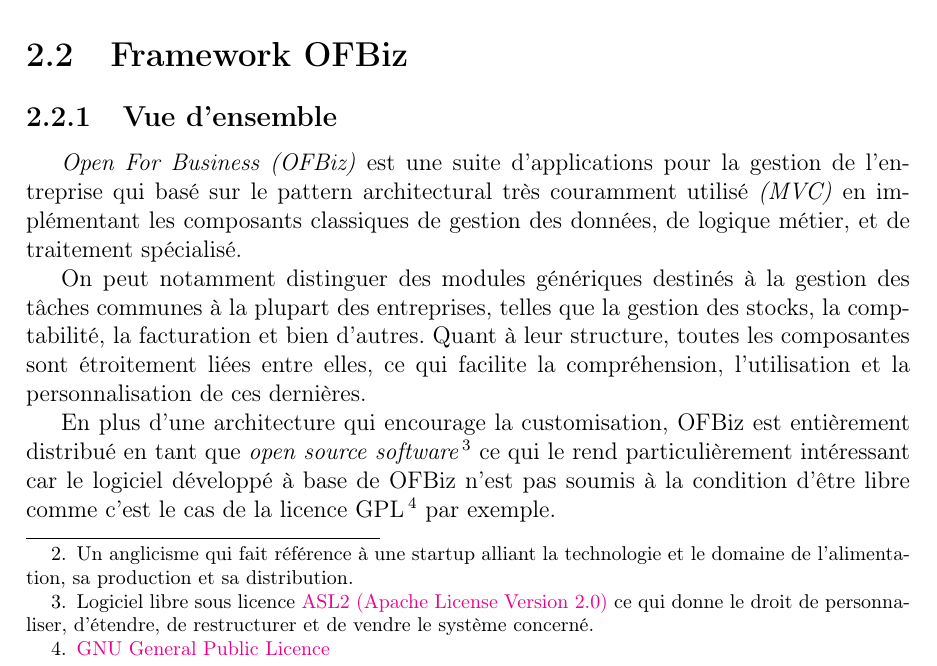
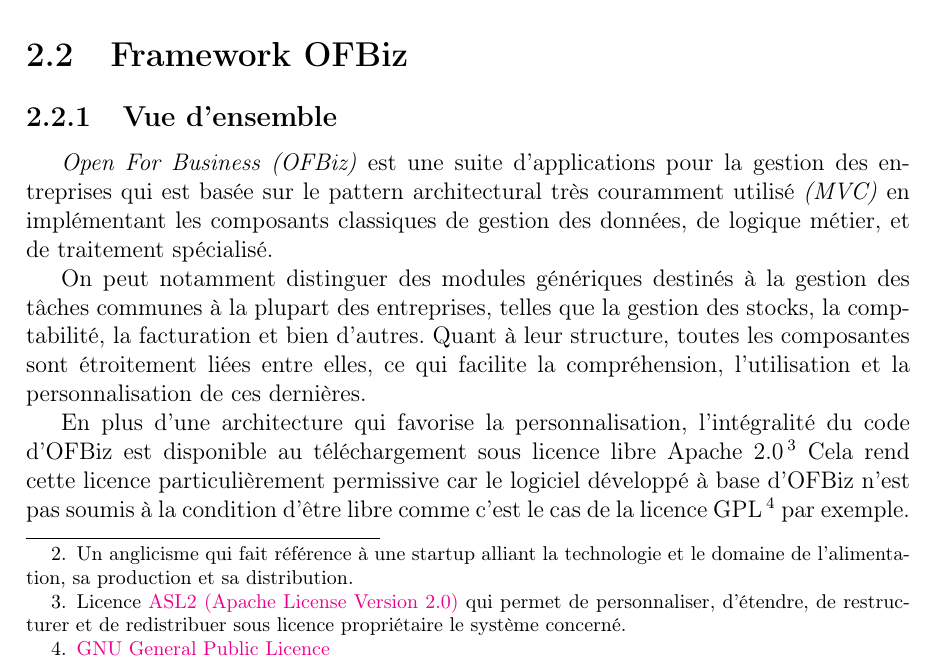
Before and after one commit to ArtemRozovyk/Rapport, a LaTeX thesis (main.tex, which reads contexte.tex): part of page 8 of 32, cut so that both start at the same text. Compiled offline with pdfLaTeX.

Commit message:
Amélioration contexte

```diff
--- a/contexte.tex
+++ b/contexte.tex
@@ -38,12 +38,12 @@
 
 \section{Framework OFBiz}
 \subsection{Vue d'ensemble}
-\emph{Open For Business (OFBiz)} est une suite d'applications pour la gestion de l'entreprise qui basé sur le pattern architectural très couramment utilisé \emph{(MVC)} en implémentant les composants classiques de gestion des données, de logique métier, et de traitement spécialisé.
+\emph{Open For Business (OFBiz)} est une suite d'applications pour la gestion des entreprises qui est basée sur le pattern architectural très couramment utilisé \emph{(MVC)} en implémentant les composants classiques de gestion des données, de logique métier, et de traitement spécialisé.
 
 On peut notamment distinguer des modules génériques destinés à la gestion des tâches communes à la plupart des entreprises, telles que la gestion des stocks, la comptabilité, la facturation et bien d'autres. Quant à leur structure, toutes les composantes sont étroitement liées entre elles, ce qui facilite la compréhension, l'utilisation et la personnalisation de ces dernières.
 
 
-En plus d'une architecture qui encourage la customisation, OFBiz est entièrement distribué en tant que \emph{open source software}\footnote{Logiciel libre sous licence \href{https://www.apache.org/licenses/LICENSE-2.0.html}{ASL2 (Apache License Version 2.0)} ce qui donne le droit de personnaliser, d'étendre, de restructurer et de vendre le système concerné. } ce qui le rend particulièrement intéressant car le logiciel développé à base de OFBiz n'est pas soumis à la condition d'être libre comme c'est le cas de la licence GPL  \footnote{\href{http://www.gnu.org/licenses/gpl-3.0.html}{GNU General Public Licence}} par exemple.
+En plus d'une architecture qui favorise la personnalisation, l'intégralité du code d'OFBiz est disponible au téléchargement sous licence libre Apache 2.0\footnote{Licence \href{https://www.apache.org/licenses/LICENSE-2.0.html}{ASL2 (Apache License Version 2.0)} qui permet de personnaliser, d'étendre, de restructurer et de redistribuer sous licence propriétaire le système concerné. } Cela rend cette licence particulièrement permissive car le logiciel développé à base d'OFBiz n'est pas soumis à la condition d'être libre comme c'est le cas de la licence GPL  \footnote{\href{http://www.gnu.org/licenses/gpl-3.0.html}{GNU General Public Licence}} par exemple.
 
 \subsection{Architecture }
 \label{architecture}
```
